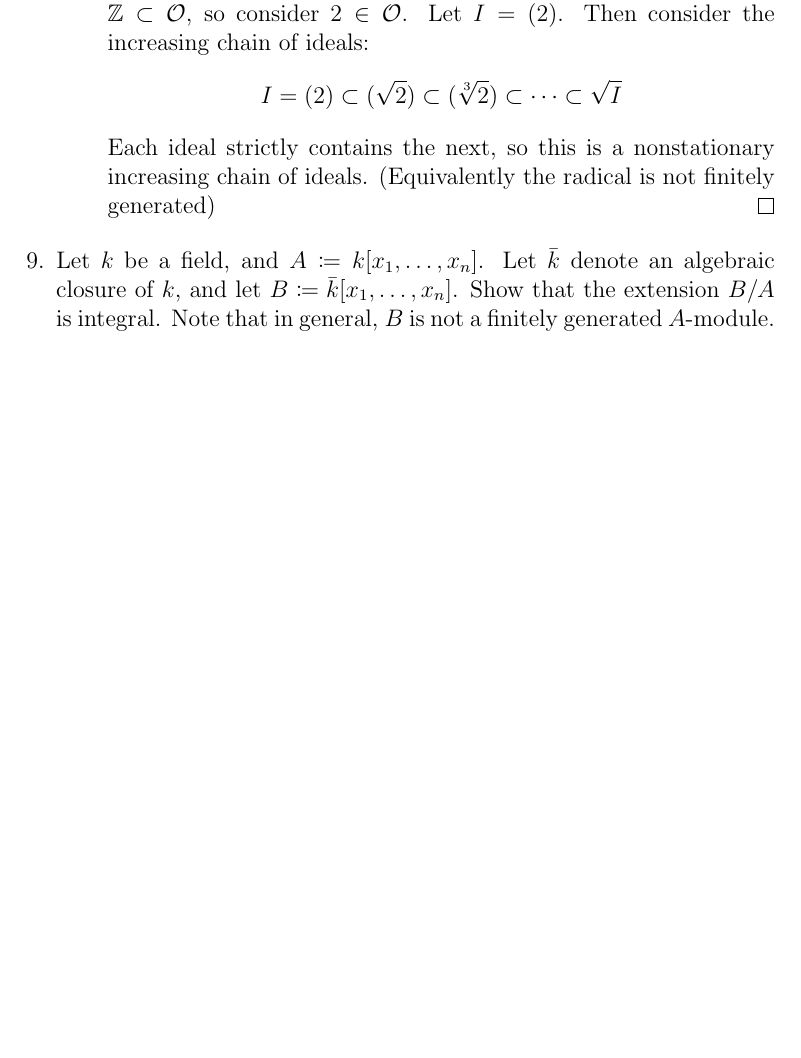
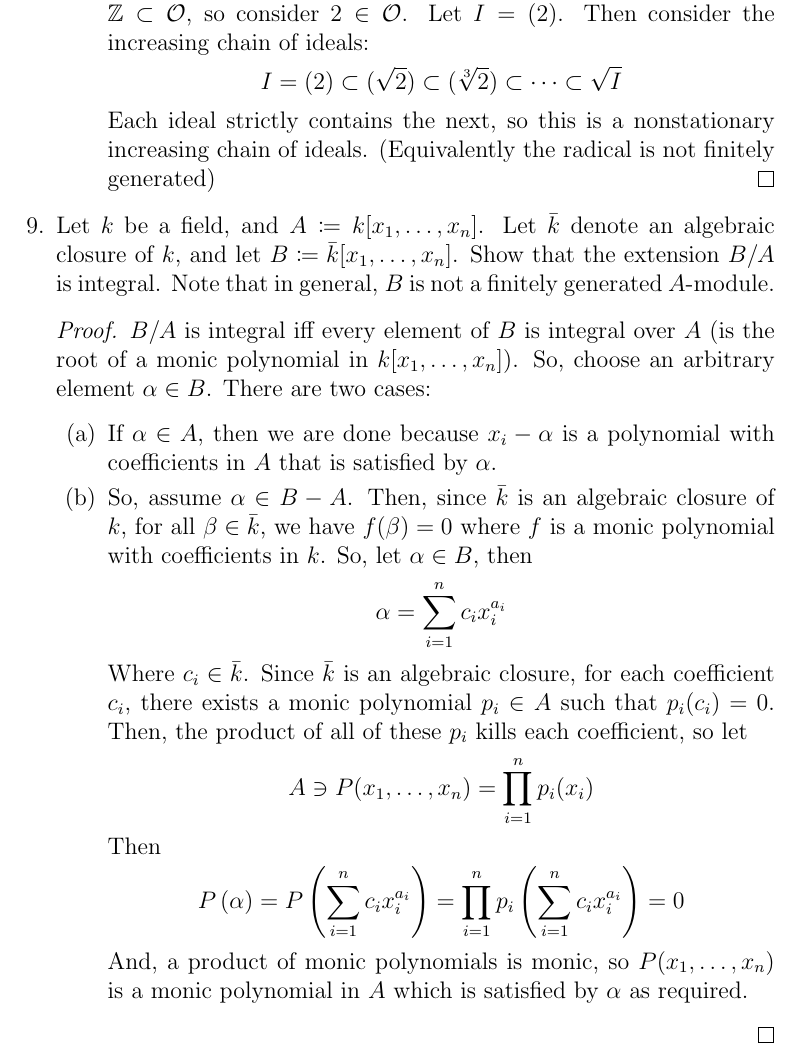
Before and after one commit to SelahW/Math-Homeworks, a LaTeX document (Lorenzini/Chapter1.tex): part of page 5 of 5, cut so that both start at the same text, the shorter picture padded with empty space. Compiled offline with pdfLaTeX.

Commit message:
More Lorenzini Work

```diff
--- a/Lorenzini/Chapter1.tex
+++ b/Lorenzini/Chapter1.tex
@@ -146,5 +146,22 @@
         \end{proof}
     \end{enumerate}
 \item Let \(k\) be a field, and \(A\coloneqq k[x_{1},\dots,x_{n}]\). Let \(\bar{k}\) denote an algebraic closure of \(k\), and let \(B\coloneqq \bar{k}[x_{1},\dots,x_{n}]\). Show that the extension \(B/A\) is integral. Note that in general, \(B\) is not a finitely generated \(A\)-module.
+    \begin{proof}
+        \(B/A\) is integral iff every element of \(B\) is integral over \(A\) (is the root of a monic polynomial in \(k[x_{1},\dots,x_{n}]\)). So, choose an arbitrary element \(\alpha\in B\). There are two cases:
+        \begin{enumerate}
+            \item If \(\alpha\in A\), then we are done because \(x_{i}-\alpha\) is a polynomial with coefficients in \(A\) that is satisfied by \(\alpha\).
+            \item So, assume \(\alpha\in B-A\). Then, since \(\bar{k}\) is an algebraic closure of \(k\), for all \(\beta\in\bar{k}\), we have \(f(\beta)=0\) where \(f\) is a monic polynomial with coefficients in \(k\). So, let \(\alpha\in B\), then \[
+                    \alpha=\sum_{i=1}^{n} c_{i}x_{i}^{a_{i}}
+            \]
+            Where \(c_{i}\in\bar{k}\). Since \(\bar{k}\) is an algebraic closure, for each coefficient \(c_{i}\), there exists a monic polynomial \(p_{i}\in A\) such that \(p_{i}(c_{i})=0\). Then, the product of all of these \(p_{i}\) kills each coefficient, so let \[
+            A\ni P(x_{1},\dots,x_{n})=\prod_{i=1}^{n}p_{i}(x_{i})
+            \]
+            Then
+             \[
+                 P\left(\alpha\right)=P\left(\sum_{i=1}^{n}c_{i}x_{i}^{a_{i}}\right)=\prod_{i=1}^{n}p_{i}\left(\sum_{i=1}^{n}c_{i}x_{i}^{a_{i}}\right)=0
+            \]
+           And, a product of monic polynomials is monic, so \(P(x_{1},\dots,x_{n})\) is a monic polynomial in \(A\) which is satisfied by \(\alpha\) as required.
+        \end{enumerate}
+    \end{proof}
 \end{enumerate}
 \end{document}
```
Also changed, not shown: Lorenzini/Chapter1.pdf.
